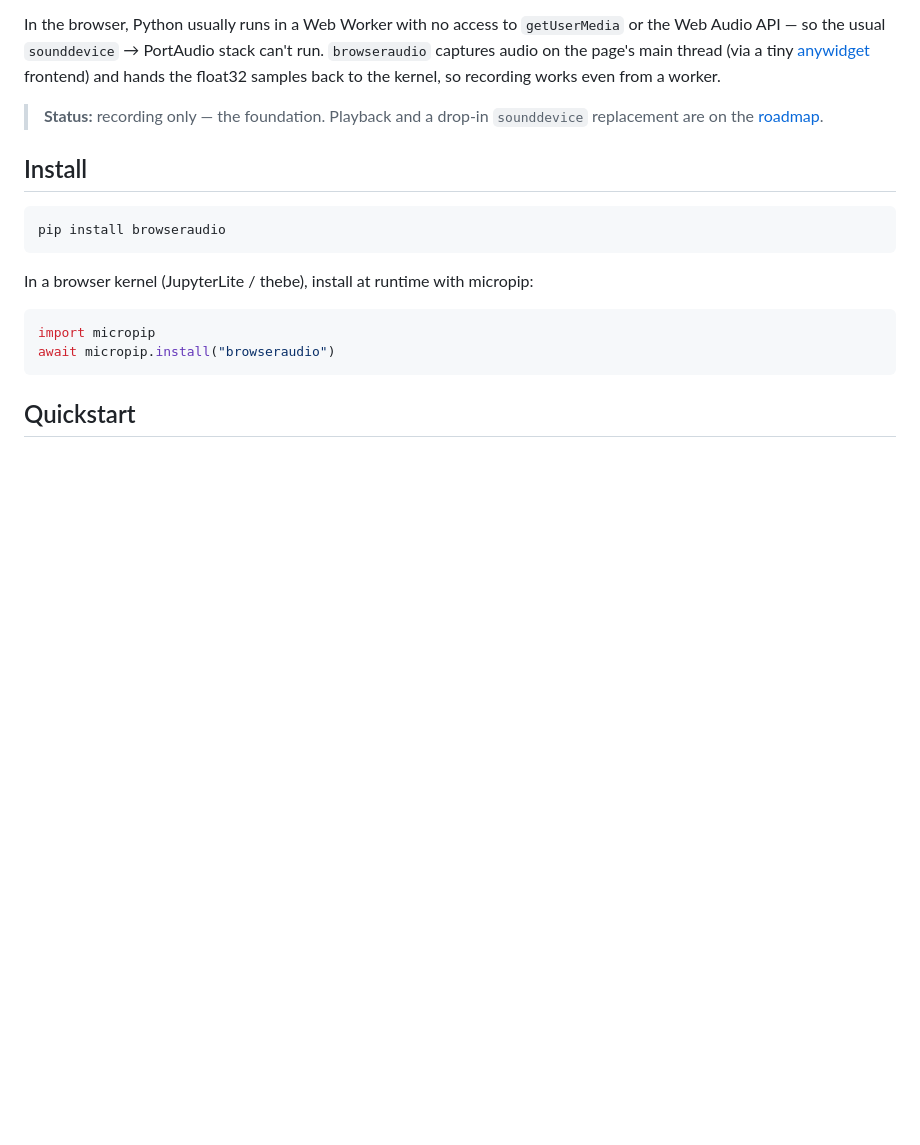
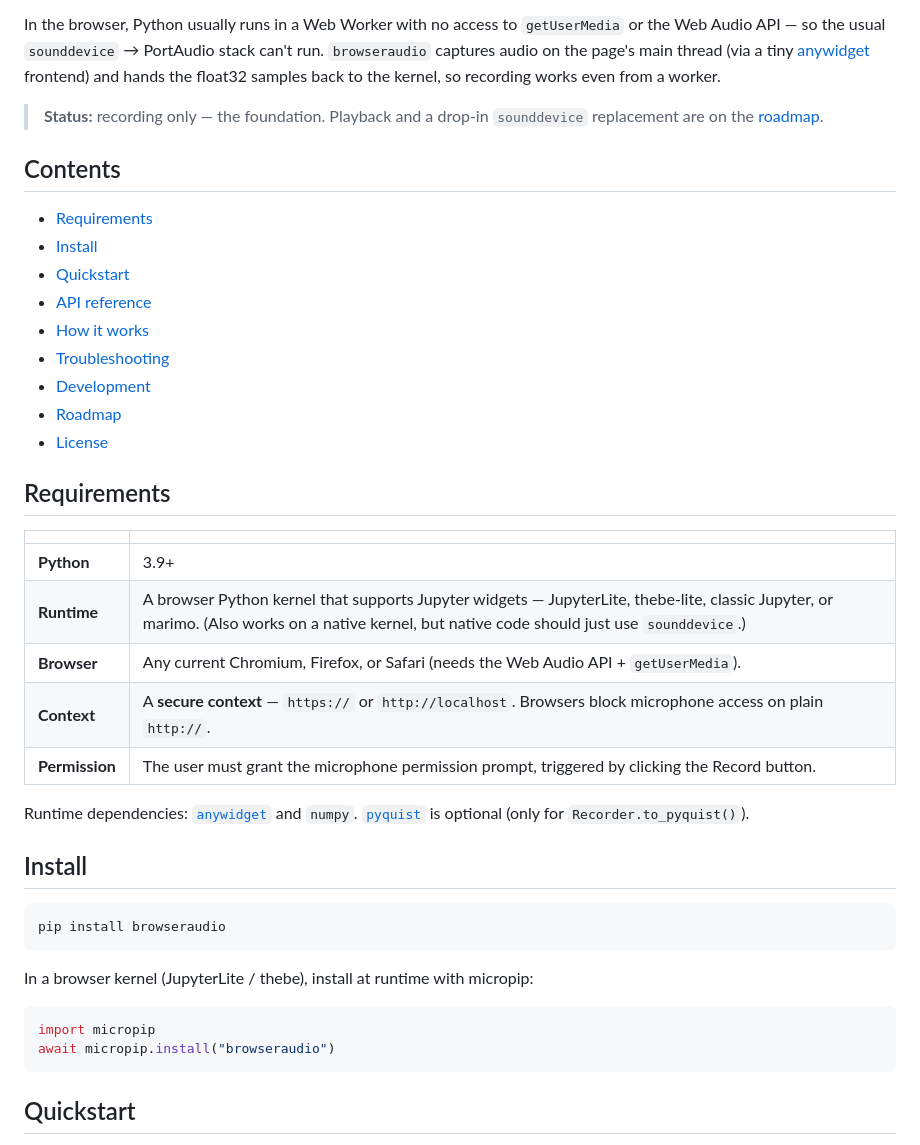
Before and after one commit to jiaweil6/browseraudio, a Markdown page: README.md, the part around one of its changes. Rendered like a GitHub page; blank space fills up the shorter version.

```diff
--- a/README.md
+++ b/README.md
@@ -16,6 +16,32 @@ back to the kernel, so recording works even from a worker.
 
 > **Status:** recording only — the foundation. Playback and a drop-in
 > `sounddevice` replacement are on the [roadmap](#roadmap).
+
+## Contents
+
+- [Requirements](#requirements)
+- [Install](#install)
+- [Quickstart](#quickstart)
+- [API reference](#api-reference)
+- [How it works](#how-it-works)
+- [Troubleshooting](#troubleshooting)
+- [Development](#development)
+- [Roadmap](#roadmap)
+- [License](#license)
+
+## Requirements
+
+| | |
+|---|---|
+| **Python** | 3.9+ |
+| **Runtime** | A browser Python kernel that supports Jupyter widgets — JupyterLite, thebe-lite, classic Jupyter, or marimo. (Also works on a native kernel, but native code should just use `sounddevice`.) |
+| **Browser** | Any current Chromium, Firefox, or Safari (needs the Web Audio API + `getUserMedia`). |
+| **Context** | A **secure context** — `https://` or `http://localhost`. Browsers block microphone access on plain `http://`. |
+| **Permission** | The user must grant the microphone permission prompt, triggered by clicking the Record button. |
+
+Runtime dependencies: [`anywidget`](https://anywidget.dev) and `numpy`.
+[`pyquist`](https://github.com/gclef-cmu/pyquist) is optional (only for
+`Recorder.to_pyquist()`).
 
 ## Install
 
```
Also changed, not shown: other parts of README.md (+91 -8 lines), CHANGELOG.md (added, +36 -0 lines).
